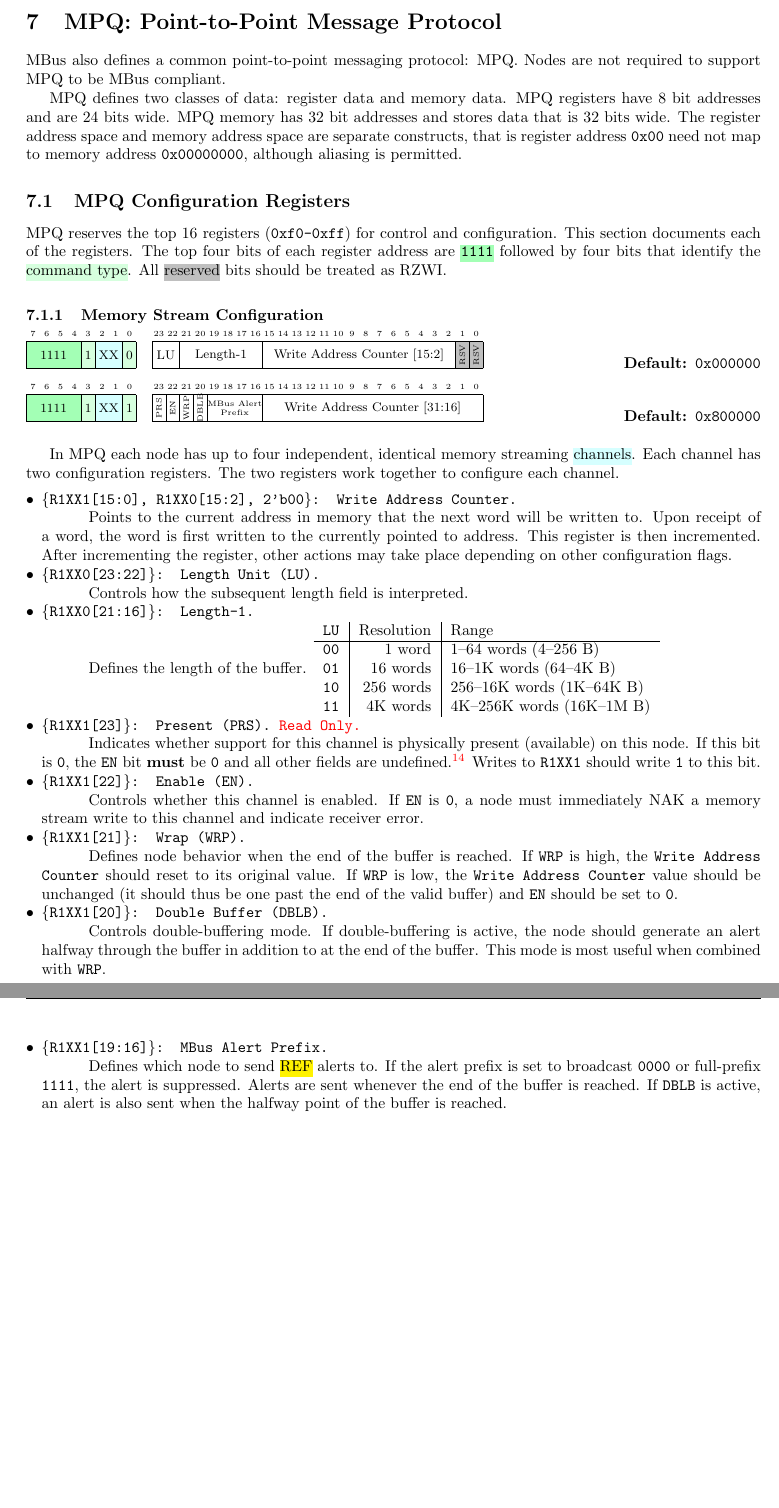
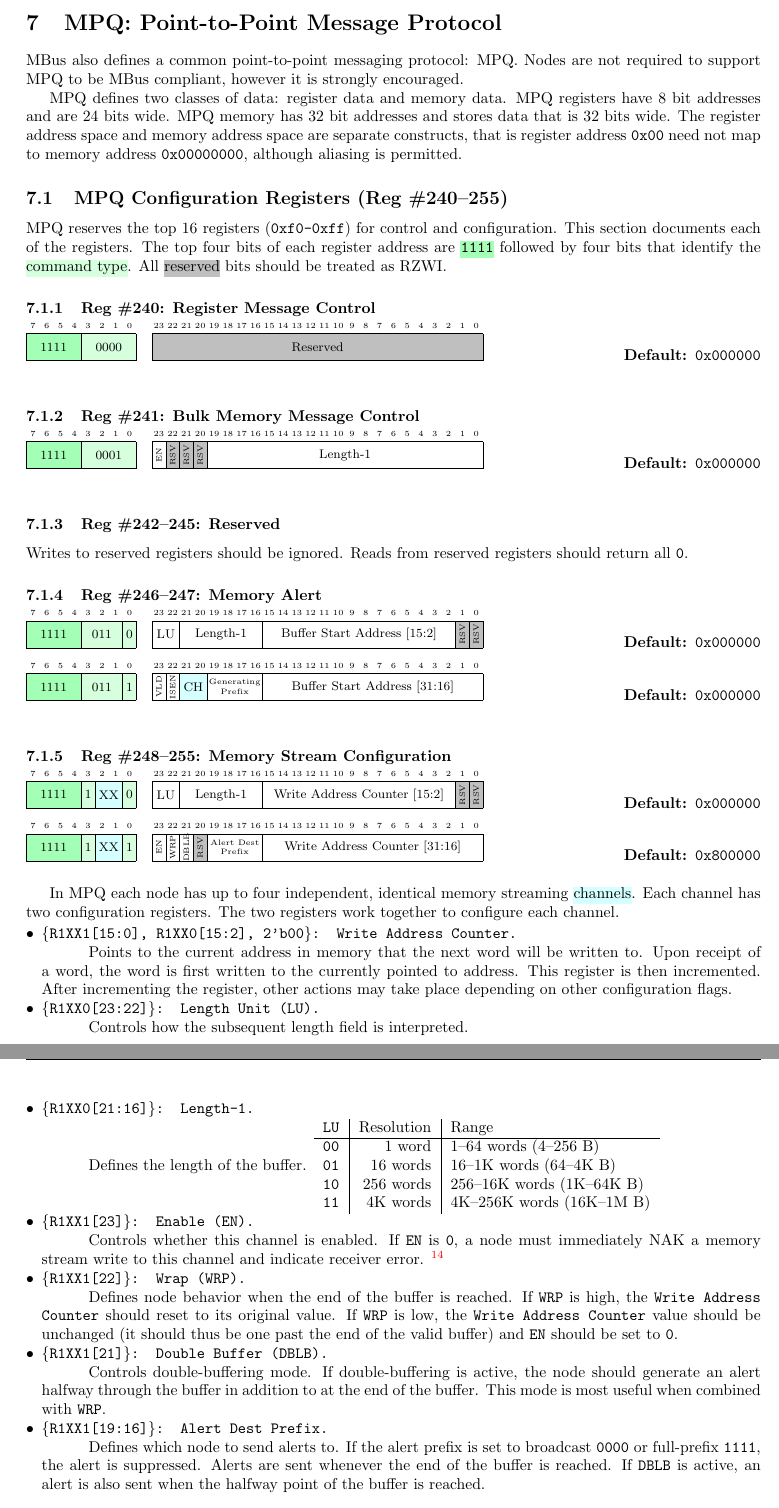
Before and after one commit to mbus/specification, a LaTeX document (bus.tex, which reads mpq.tex): two parts of pages 25 and 26 of 41, joined at a grey line, cut so that both start at the same text, the shorter picture padded with empty space. Compiled offline with pdfLaTeX.

Commit message:
WIP commit

```diff
--- a/mpq.tex
+++ b/mpq.tex
@@ -1,7 +1,8 @@
 \section{\proto: Point-to-Point Message Protocol}
 \bus also defines a common point-to-point messaging protocol: \proto.
 %For those chips kind enough to mind their P's and Q's on MBus
-Nodes are not required to support \proto to be \bus compliant.
+Nodes are not required to support \proto to be \bus compliant, however it is
+strongly encouraged.
 
 \proto defines two classes of data: register data and memory data. \proto
 registers have 8~bit addresses and are 24~bits wide. \proto memory has 32~bit
@@ -10,7 +11,7 @@ memory address space are separate constructs, that is register address {\tt
 0x00} need not map to memory address {\tt 0x00000000}, although aliasing is
 permitted.
 
-\subsection{\proto Configuration Registers}
+\subsection{\proto Configuration Registers (Reg \#240--255)}
 \label{cmd:conf}
 \proto reserves the top 16~registers ({\tt 0xf0-0xff}) for control and
 configuration. This section documents each of the registers. The top four bits
@@ -18,7 +19,87 @@ of each register address are \hlc[lightgreen]{\texttt{1111}} followed by four
 bits that identify the \hlc[lightergreen]{command type}. All
 \hlc[lightgray]{reserved} bits should be treated as RZWI.
 
-\subsubsection{Memory Stream Configuration}
+\subsubsection{Reg \#240: Register Message Control}
+\label{cmd:conf-reg-ctrl}
+
+\begin{bytefield}{8}
+  \bitheader{0-7} \\
+  \colorbitbox{lightgreen}{4}{1111}
+  \colorbitbox{lightergreen}{4}{0000}
+\end{bytefield}
+~
+\begin{bytefield}{24}
+  \bitheader{0-23} \\
+  \colorbitbox{lightgray}{24}{Reserved}
+\end{bytefield}
+\hfill\textbf{Default: \texttt{0x000000}}
+\\
+
+\subsubsection{Reg \#241: Bulk Memory Message Control}
+\label{cmd:conf-mem-ctrl}
+
+\begin{bytefield}{8}
+  \bitheader{0-7} \\
+  \colorbitbox{lightgreen}{4}{1111}
+  \colorbitbox{lightergreen}{4}{0001}
+\end{bytefield}
+~
+\begin{bytefield}{24}
+  \bitheader{0-23} \\
+  \bitbox{1}{\begin{sideways}{\tiny EN}\end{sideways}}
+  \colorbitbox{lightgray}{1}{\begin{sideways}{\tiny RSV}\end{sideways}}
+  \colorbitbox{lightgray}{1}{\begin{sideways}{\tiny RSV}\end{sideways}}
+  \colorbitbox{lightgray}{1}{\begin{sideways}{\tiny RSV}\end{sideways}}
+  \bitbox{20}{Length-1}
+\end{bytefield}
+\hfill\textbf{Default: \texttt{0x000000}}
+\\
+
+\subsubsection{Reg \#242--245: Reserved}
+Writes to reserved registers should be ignored. Reads from reserved registers
+should return all {\tt 0}.
+
+\subsubsection{Reg \#246--247: Memory Alert}
+\label{cmd:conf-memory-alert}
+
+\begin{bytefield}{8}
+  \bitheader{0-7} \\
+  \colorbitbox{lightgreen}{4}{1111}
+  \colorbitbox{lightergreen}{3}{011}
+  \colorbitbox{lightergreen}{1}{0}
+\end{bytefield}
+~
+\begin{bytefield}{24}
+  \bitheader{0-23} \\
+  \bitbox{2}{LU}
+  \bitbox{6}{Length-1}
+  \bitbox{14}{Buffer Start Address [15:2]}
+  \colorbitbox{lightgray}{1}{\begin{sideways}{\tiny RSV}\end{sideways}}
+  \colorbitbox{lightgray}{1}{\begin{sideways}{\tiny RSV}\end{sideways}}
+\end{bytefield}
+\hfill\textbf{Default: \texttt{0x000000}}
+\\
+
+\noindent
+\begin{bytefield}{8}
+  \bitheader{0-7} \\
+  \colorbitbox{lightgreen}{4}{1111}
+  \colorbitbox{lightergreen}{3}{011}
+  \colorbitbox{lightergreen}{1}{1}
+\end{bytefield}
+~
+\begin{bytefield}{24}
+  \bitheader{0-23} \\
+  \bitbox{1}{\begin{sideways}{\tiny VLD}\end{sideways}}
+  \bitbox{1}{\begin{sideways}{\tiny ISEN}\end{sideways}}
+  \colorbitbox{lightcyan}{2}{CH}
+  \bitbox{4}{\tiny Generating Prefix}
+  \bitbox{16}{Buffer Start Address [31:16]}
+\end{bytefield}
+\hfill\textbf{Default: \texttt{0x000000}}
+\\
+
+\subsubsection{Reg \#248--255: Memory Stream Configuration}
 \label{cmd:conf-memory-stream}
 
 \begin{bytefield}{8}
@@ -51,11 +132,11 @@ bits that identify the \hlc[lightergreen]{command type}. All
 ~
 \begin{bytefield}{24}
   \bitheader{0-23} \\
-  \bitbox{1}{\begin{sideways}{\tiny PRS}\end{sideways}}
   \bitbox{1}{\begin{sideways}{\tiny EN}\end{sideways}}
   \bitbox{1}{\begin{sideways}{\tiny WRP}\end{sideways}}
   \bitbox{1}{\begin{sideways}{\tiny DBLB}\end{sideways}}
-  \bitbox{4}{\tiny \bus Alert Prefix}
+  \colorbitbox{lightgray}{1}{\begin{sideways}{\tiny RSV}\end{sideways}}
+  \bitbox{4}{\tiny Alert Dest Prefix}
   \bitbox{16}{Write Address Counter [31:16]}
 \end{bytefield}
 \hfill\textbf{Default: \texttt{0x800000}}
@@ -84,10 +165,10 @@ two registers work together to configure each channel.
       {\tt 10} & 256~words  & 256--16K~words (1K--64K~B) \\
       {\tt 11} & 4K~words   & 4K--256K~words (16K--1M~B) \\
     \end{tabular}
-  \item {\tt \{R1XX1[23]\}: Present (PRS). {\color{red}Read Only.}}
-    \subitem Indicates whether support for this channel is physically present
-    (available) on this node. If this bit is {\tt 0}, the {\tt EN} bit {\bf
-    must} be {\tt 0} and all other fields are undefined.%
+  \item {\tt \{R1XX1[23]\}: Enable (EN).}
+    \subitem Controls whether this channel is enabled. If {\tt EN} is {\tt 0},
+    a node must immediately NAK a memory stream write to this channel and
+    indicate receiver error.
     \footnote{
       Implementation Tip: Any undefined \proto registers are defined to be
       RZWI, that is a read from an undefined register will read as all 0's
@@ -96,28 +177,23 @@ two registers work together to configure each channel.
       stream channel do not require any logic to handle any memory stream
       messages, simply leave the register undefined.
     }
-    Writes to {\tt R1XX1} should write {\tt 1} to this bit.
-  \item {\tt \{R1XX1[22]\}: Enable (EN).}
-    \subitem Controls whether this channel is enabled. If {\tt EN} is {\tt 0},
-    a node must immediately NAK a memory stream write to this channel and
-    indicate receiver error.
-  \item {\tt \{R1XX1[21]\}: Wrap (WRP).}
+  \item {\tt \{R1XX1[22]\}: Wrap (WRP).}
     \subitem Defines node behavior when the end of the buffer is reached. If
     {\tt WRP} is high, the {\tt Write Address Counter} should reset to its
     original value. If {\tt WRP} is low, the {\tt Write Address Counter} value
     should be unchanged (it should thus be one past the end of the valid
     buffer) and {\tt EN} should be set to {\tt 0}.
-  \item {\tt \{R1XX1[20]\}: Double Buffer (DBLB).}
+  \item {\tt \{R1XX1[21]\}: Double Buffer (DBLB).}
     \subitem Controls double-buffering mode. If double-buffering is active,
     the node should generate an alert halfway through the buffer in addition
     to at the end of the buffer. This mode is most useful when combined with
     {\tt WRP}.
-  \item {\tt \{R1XX1[19:16]\}: \bus Alert Prefix.}
-    \subitem Defines which node to send \hl{REF} alerts to. If the alert
-    prefix is set to broadcast {\tt 0000} or full-prefix {\tt 1111}, the alert
-    is suppressed. Alerts are sent whenever the end of the buffer is reached.
-    If {\tt DBLB} is active, an alert is also sent when the halfway point of
-    the buffer is reached.
+  \item {\tt \{R1XX1[19:16]\}: Alert Dest Prefix.}
+    \subitem Defines which node to send alerts to. If the alert prefix is set
+    to broadcast {\tt 0000} or full-prefix {\tt 1111}, the alert is
+    suppressed. Alerts are sent whenever the end of the buffer is reached.  If
+    {\tt DBLB} is active, an alert is also sent when the halfway point of the
+    buffer is reached.
 \end{itemize}
 
 \subsection{Register Commands}
```
Also changed, not shown: mpq.tex (5 more changed lines).
